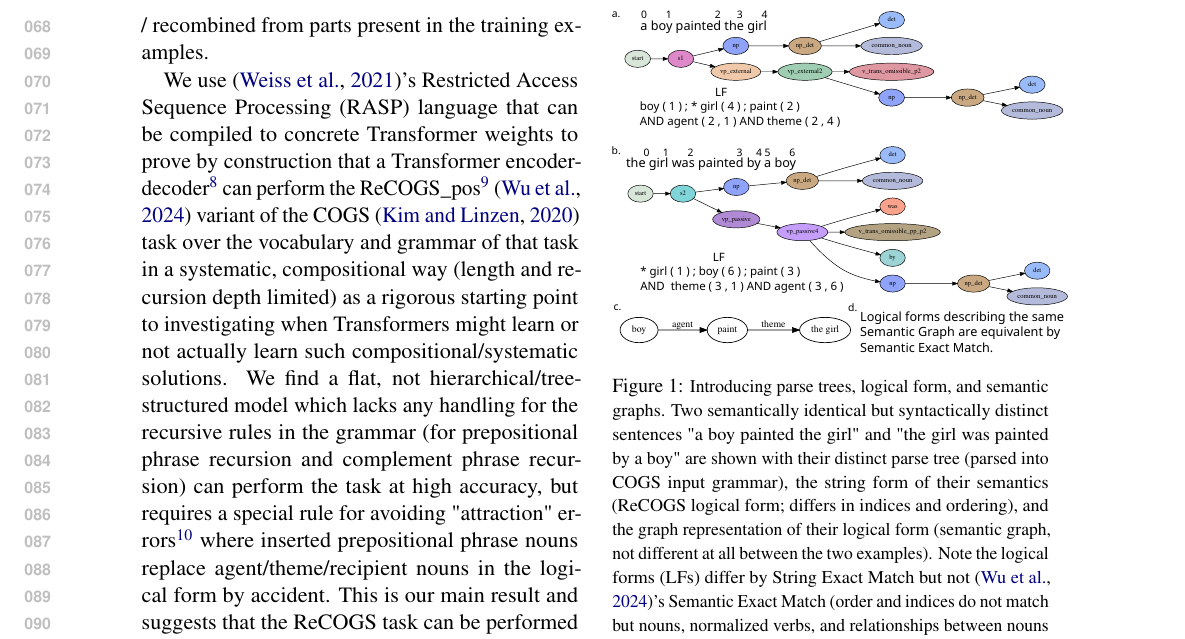
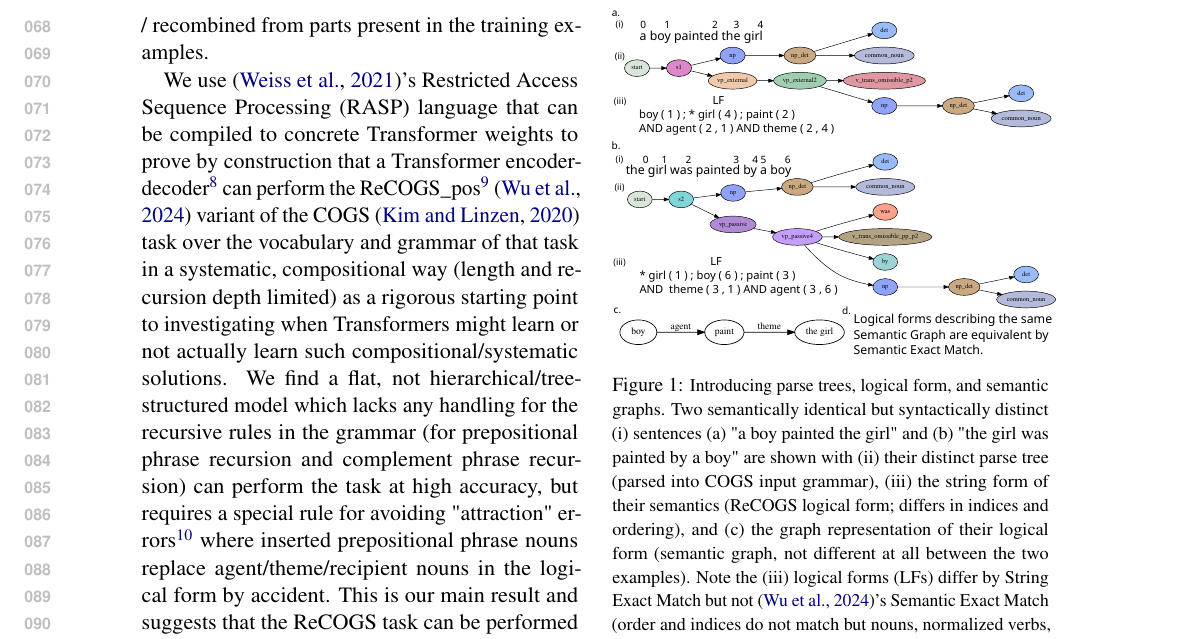
Before and after one commit to willy-b/RASP-for-ReCOGS, a LaTeX paper (rasp-for-recogs_pos-2024-draft.tex): part of page 2 of 35, cut so that both start at the same text. Compiled offline with pdfLaTeX.

Commit message:
upgrade Figure 1 (add subpart labels) and Figure 2 (to SVG and expand content) in the deidentified version of the paper to match updates in upstream paper

```diff
--- a/rasp-for-recogs_pos-2024-draft.tex
+++ b/rasp-for-recogs_pos-2024-draft.tex
@@ -82,8 +82,8 @@ We use \cite{Weiss2021}'s Restricted Access Sequence Processing (RASP) language
 %This guides us to try testing the model on a very different non-subject vs object syntax also predicted to have "attraction" errors, modifying recipient nouns on the right side of verb in the v\_dat\_p2 form (despite being on the right side, the "(v\_dat\_p2 verb) (recipient noun) (theme noun)" form means this still places a distractor in between the verb and the theme noun for that verb), which the baseline model performs similarly poorly on as predicted by the RASP model. (However, trying to fix this by augmenting the data with these `np v\_dat\_p2 np\_det pp np np` examples does not yet show any crossover benefit to both splits.) Finally, inspired by \cite{Csordas2022}'s hypothesis about the number of layers required to compositionally model a parsing problem in terms of the depth of the parse tree (compositional operations at each level suggests depth must exceed the height of the parse tree), we check whether adding layers improves performance on the obj-pp-to-subj-pp split. We find no performance benefit to 3 or 4 layers instead of 2 on structural generalization, consistent with \cite{petty2024impactdepthcompositionalgeneralization} who explored up to 32 layers for COGS, further suggesting that a hierarchical or tree-structured, recursive solution is NOT learned by the \cite{Wu2023} baseline Encoder-Decoder Transformer for this simple grammar (our RASP model indicates a hierarchical, tree-structured solution is NOT needed for high accuracy and if the rule to ignore attractor/distractor nouns is not learned, predicts the aforementioned observed errors from a non-tree structured model). This explains the challenge of generalizing on unseen prepositional phrase related modification related splits as arising from the baseline 2 to 4 layer Encoder-Decoder Transformers not being able to leverage the recursive/tree-structured grammar rule `np\_det pp np -> np\_pp -> np` during learning and which requires them to instead actually observe more of the various prepositional phrase substitutions to learn them.
 
 \begin{figure}
-\includegraphics[scale=0.575]{expanded_version_of_sentences_and_lfs_and_lf_graph_figure.pdf}
-\caption{\begin{small}Introducing parse trees, logical form, and semantic graphs. Two semantically identical but syntactically distinct sentences "a boy painted the girl" and "the girl was painted by a boy" are shown with their distinct parse tree (parsed into COGS input grammar), the string form of their semantics (ReCOGS logical form; differs in indices and ordering), and the graph representation of their logical form (semantic graph, not different at all between the two examples). Note the logical forms (LFs) differ by String Exact Match but not \cite{Wu2023}'s Semantic Exact Match (order and indices do not match but nouns, normalized verbs, and relationships between nouns and verbs are same). Note the "agent", "theme" order in the logical form string is not required to match for Semantic Exact Match.\end{small}}
+\includegraphics[scale=0.560]{expanded_version_of_sentences_and_lfs_and_lf_graph_figure.pdf}
+\caption{\begin{small}Introducing parse trees, logical form, and semantic graphs. Two semantically identical but syntactically distinct (i) sentences (a) "a boy painted the girl" and (b) "the girl was painted by a boy" are shown with (ii) their distinct parse tree (parsed into COGS input grammar), (iii) the string form of their semantics (ReCOGS logical form; differs in indices and ordering), and (c) the graph representation of their logical form (semantic graph, not different at all between the two examples). Note the (iii) logical forms (LFs) differ by String Exact Match but not \cite{Wu2023}'s Semantic Exact Match (order and indices do not match but nouns, normalized verbs, and relationships between nouns and verbs are same). Note the "agent", "theme" order in the logical form string is not required to match for Semantic Exact Match.\end{small}}
 % Note, need to regenerate the image in vector graphics for higher quality
 % Also, since can only fit one figure showing parse trees, ReCOGS LFs, semantic graphs, may be better to replace this with a `np v_dat_p2 np np pp np` example compared with `np v_dat_p2 np pp np np` since that shows tree vs flat representation issue, but replacing this figure with that would miss an opportunity to distinguish syntax, logical form, semantic differences.
 % So will probably put that figure in appendix as it currently is, but just an improved version.
```
Also changed, not shown: expanded_version_of_sentences_and_lfs_and_lf_graph_figure.pdf, expanded_version_of_sentences_and_lfs_and_lf_graph_figure.svg, new_difficult_generalization_v_dat_p2_recipient_pp_modification_predicted_and_confirmed_for_transformers_trained_from_scratch.pdf (added), new_difficult_generalization_v_dat_p2_recipient_pp_modification_predicted_and_confirmed_for_transformers_trained_from_scratch.svg (added), rasp-for-recogs_pos-2024-draft.pdf, rasp-for-recogs_pos-2024-draft.tex (2 more changed lines).
